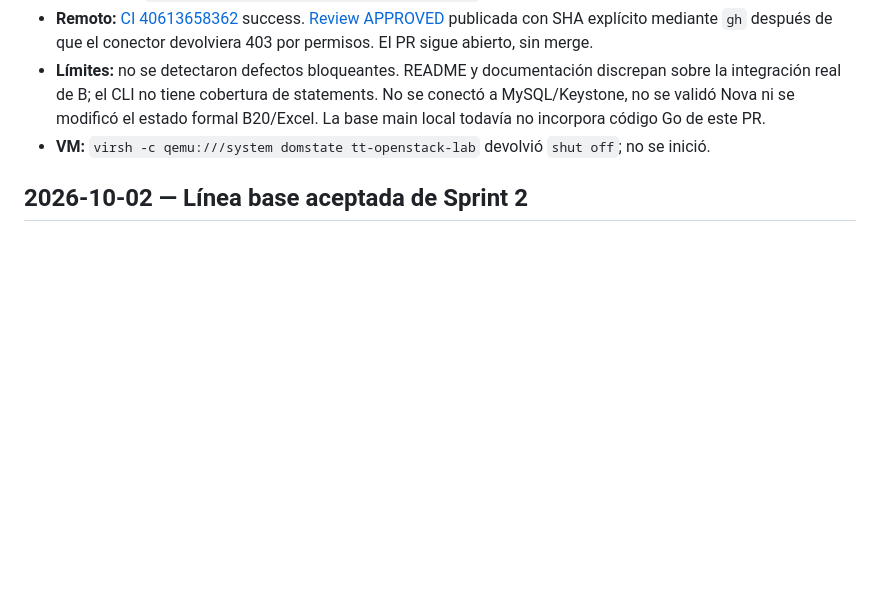
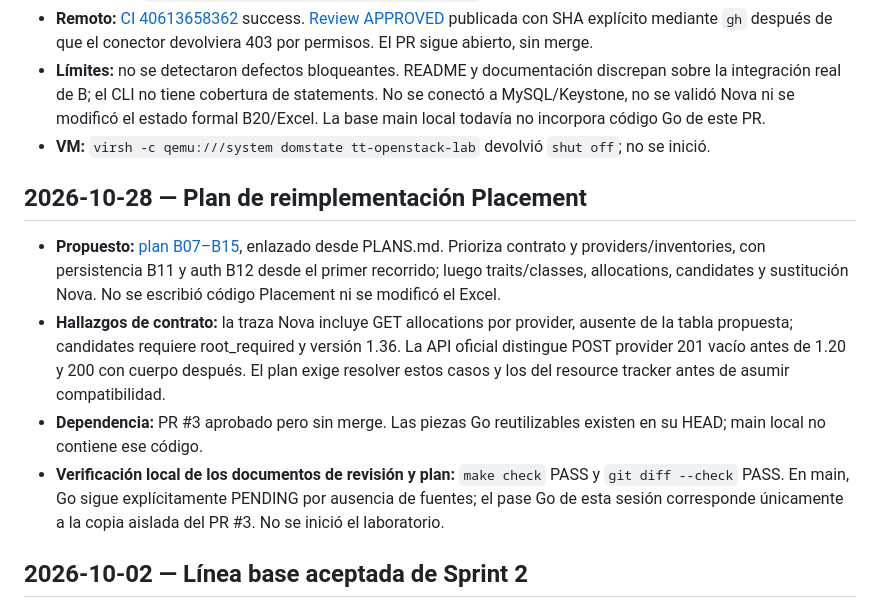
Before and after one commit to PaoloCastanon/modules-devstack-optimized, a Markdown page: harness/build-log.md, the part around the change. Rendered like a GitHub page; blank space fills up the shorter version.

Commit message:
docs(placement): plan contract-driven B07 through Nova integration

```diff
--- a/harness/build-log.md
+++ b/harness/build-log.md
@@ -9,6 +9,13 @@ Registrar resultados y límites de cada tarea; los planes y criterios viven en [
 - **Remoto:** [CI 40613658362](https://github.com/PaoloCastanon/modules-devstack-optimized/actions/runs/40613658362) success. [Review APPROVED](https://github.com/PaoloCastanon/modules-devstack-optimized/pull/3#pullrequestreview-5691720702) publicada con SHA explícito mediante `gh` después de que el conector devolviera 403 por permisos. El PR sigue abierto, sin merge.
 - **Límites:** no se detectaron defectos bloqueantes. README y documentación discrepan sobre la integración real de B; el CLI no tiene cobertura de statements. No se conectó a MySQL/Keystone, no se validó Nova ni se modificó el estado formal B20/Excel. La base main local todavía no incorpora código Go de este PR.
 - **VM:** `virsh -c qemu:///system domstate tt-openstack-lab` devolvió `shut off`; no se inició.
+
+## 2026-10-28 — Plan de reimplementación Placement
+
+- **Propuesto:** [plan B07–B15](../docs/placement/implementation-plan.md), enlazado desde PLANS.md. Prioriza contrato y providers/inventories, con persistencia B11 y auth B12 desde el primer recorrido; luego traits/classes, allocations, candidates y sustitución Nova. No se escribió código Placement ni se modificó el Excel.
+- **Hallazgos de contrato:** la traza Nova incluye GET allocations por provider, ausente de la tabla propuesta; candidates requiere root_required y versión 1.36. La API oficial distingue POST provider 201 vacío antes de 1.20 y 200 con cuerpo después. El plan exige resolver estos casos y los del resource tracker antes de asumir compatibilidad.
+- **Dependencia:** PR #3 aprobado pero sin merge. Las piezas Go reutilizables existen en su HEAD; main local no contiene ese código.
+- **Verificación local de los documentos de revisión y plan:** `make check` PASS y `git diff --check` PASS. En main, Go sigue explícitamente PENDING por ausencia de fuentes; el pase Go de esta sesión corresponde únicamente a la copia aislada del PR #3. No se inició el laboratorio.
 
 ## 2026-10-02 — Línea base aceptada de Sprint 2
 
```
Also changed, not shown: PLANS.md (+2 -0 lines), docs/placement/implementation-plan.md (added, +151 -0 lines).
